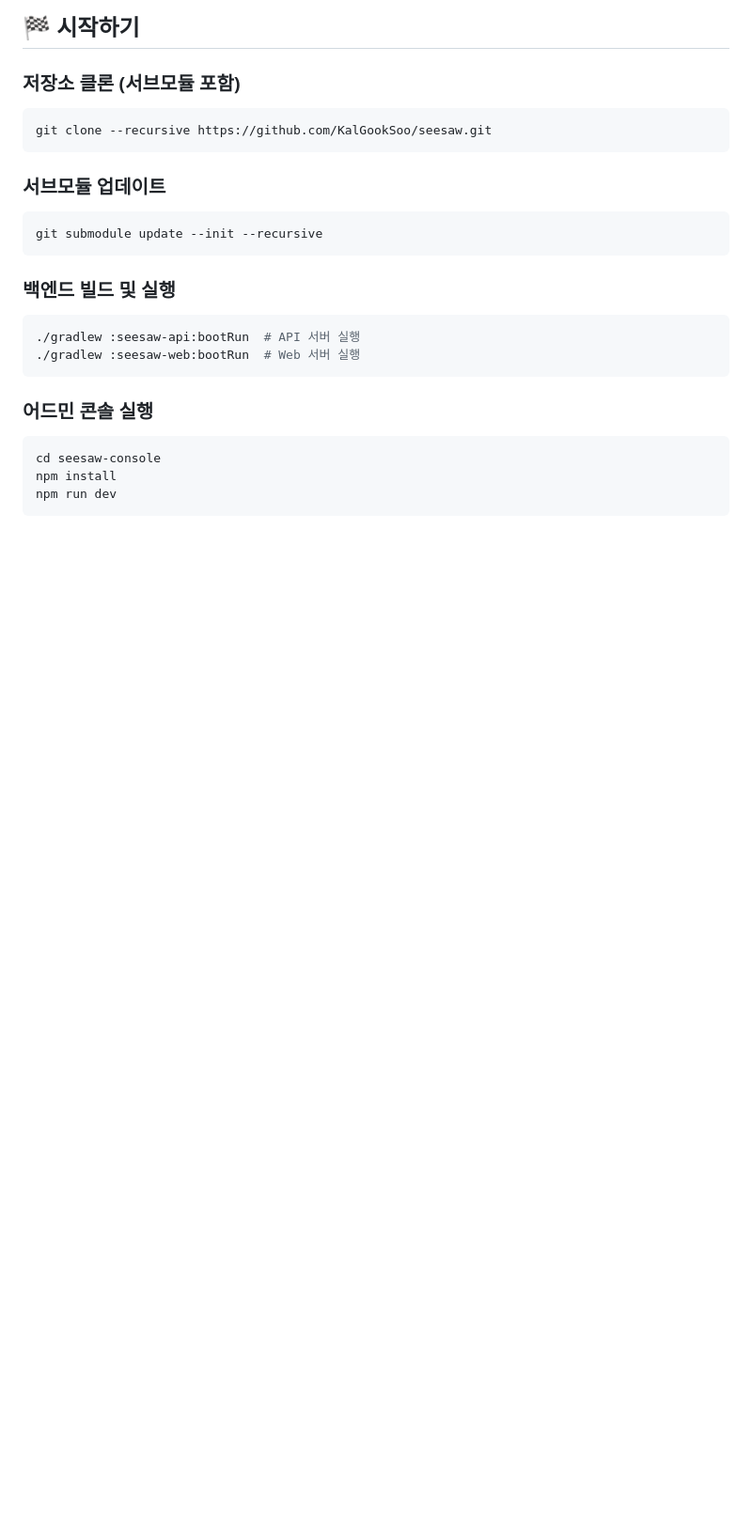
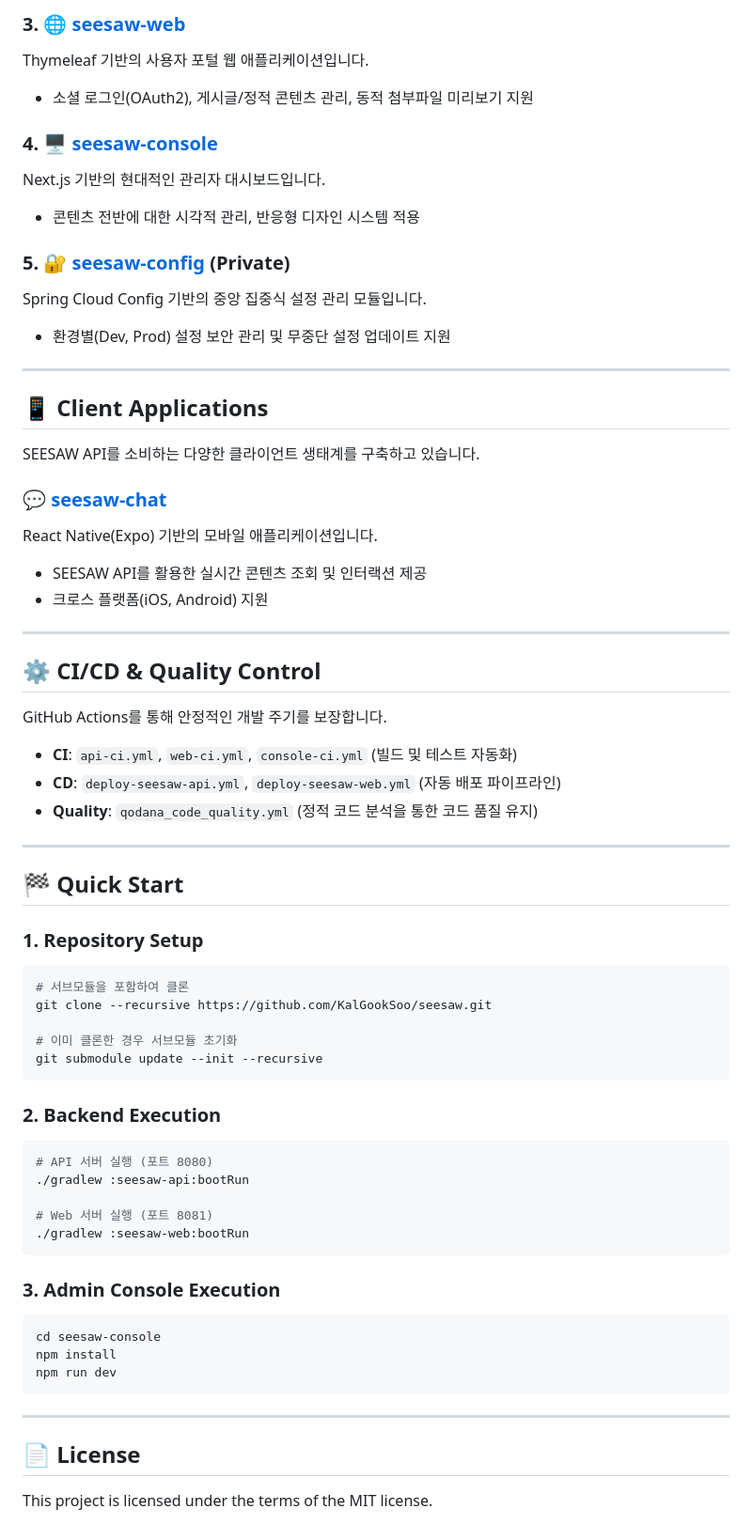
Before and after one commit to KalGookSoo/seesaw, a Markdown page: README.md, the part around one of its changes. Shown at 94% size. GitHub-like rendering; blank space fills up the shorter version.

````diff
--- a/README.md
+++ b/README.md
@@ -66,25 +45,67 @@ GitHub Actions를 통해 자동화된 테스트 및 배포 파이프라인이
 
-## 🏁 시작하기
+### 3. [🌐 seesaw-web](./seesaw-web)
+Thymeleaf 기반의 사용자 포털 웹 애플리케이션입니다.
+- 소셜 로그인(OAuth2), 게시글/정적 콘텐츠 관리, 동적 첨부파일 미리보기 지원
 
-### 저장소 클론 (서브모듈 포함)
+### 4. [🖥️ seesaw-console](./seesaw-console)
+Next.js 기반의 현대적인 관리자 대시보드입니다.
+- 콘텐츠 전반에 대한 시각적 관리, 반응형 디자인 시스템 적용
+
+### 5. [🔐 seesaw-config](./seesaw-config) (Private)
+Spring Cloud Config 기반의 중앙 집중식 설정 관리 모듈입니다.
+- 환경별(Dev, Prod) 설정 보안 관리 및 무중단 설정 업데이트 지원
+
+---
+
+## 📱 Client Applications
+
+SEESAW API를 소비하는 다양한 클라이언트 생태계를 구축하고 있습니다.
+
+### [💬 seesaw-chat](https://github.com/KalGookSoo/seesaw-chat)
+React Native(Expo) 기반의 모바일 애플리케이션입니다.
+- SEESAW API를 활용한 실시간 콘텐츠 조회 및 인터랙션 제공
+- 크로스 플랫폼(iOS, Android) 지원
+
+---
+
+## ⚙️ CI/CD & Quality Control
+
+GitHub Actions를 통해 안정적인 개발 주기를 보장합니다.
+
+- **CI**: `api-ci.yml`, `web-ci.yml`, `console-ci.yml` (빌드 및 테스트 자동화)
+- **CD**: `deploy-seesaw-api.yml`, `deploy-seesaw-web.yml` (자동 배포 파이프라인)
+- **Quality**: `qodana_code_quality.yml` (정적 코드 분석을 통한 코드 품질 유지)
+
+---
+
+## 🏁 Quick Start
+
+### 1. Repository Setup
 ```bash
+# 서브모듈을 포함하여 클론
 git clone --recursive https://github.com/KalGookSoo/seesaw.git
-```
 
-### 서브모듈 업데이트
-```bash
+# 이미 클론한 경우 서브모듈 초기화
 git submodule update --init --recursive
 ```
 
-### 백엔드 빌드 및 실행
+### 2. Backend Execution
 ```bash
-./gradlew :seesaw-api:bootRun  # API 서버 실행
-./gradlew :seesaw-web:bootRun  # Web 서버 실행
+# API 서버 실행 (포트 8080)
+./gradlew :seesaw-api:bootRun
+
+# Web 서버 실행 (포트 8081)
+./gradlew :seesaw-web:bootRun
 ```
 
-### 어드민 콘솔 실행
+### 3. Admin Console Execution
 ```bash
 cd seesaw-console
 npm install
 npm run dev
 ```
+
+---
+
+## 📄 License
+This project is licensed under the terms of the MIT license.
````
Also changed, not shown: other parts of README.md (+29 -50 lines).
